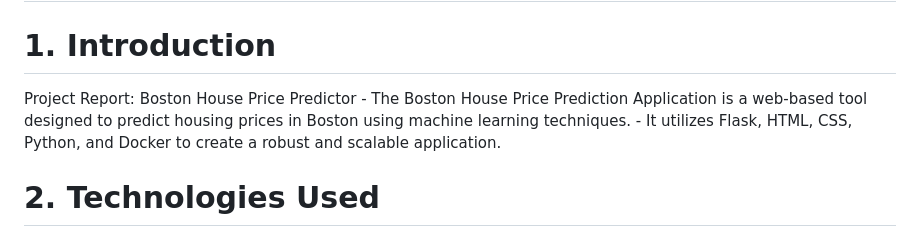
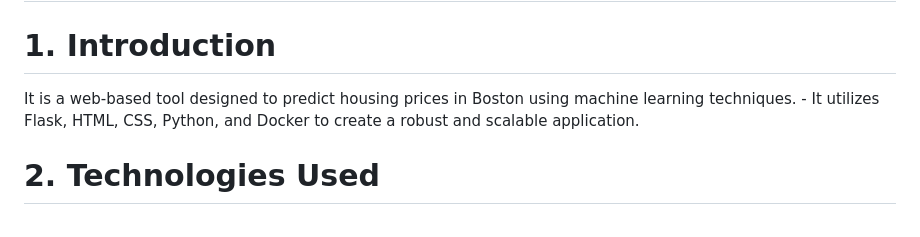
Before and after one commit to ddhruvin/HomeWise, a Markdown page: README.md, the part around the change. GitHub-like rendering.

```diff
--- a/README.md
+++ b/README.md
@@ -1,7 +1,7 @@
 # HomeWise
 
 # 1. Introduction
-Project Report: Boston House Price Predictor - The Boston House Price Prediction Application is a web-based tool designed to predict housing prices in Boston
+It is a web-based tool designed to predict housing prices in Boston
 using machine learning techniques.  -  It utilizes Flask, HTML, CSS, Python, and Docker to create a robust and scalable application.
 # 2. Technologies Used
 - Flask: A lightweight web framework in Python used for building the backend API and serving web pages. - HTML: Markup language for creating the structure and content of the web pages. - CSS: Styling language for designing the appearance and layout of the web pages. - Python: Programming language used for the machine learning model development and integration with Flask. - Linear Regression: Machine learning model employed for predicting house prices based on various features. - Docker: Containerization platform used to package the application and its dependencies into a standardized unit
```
